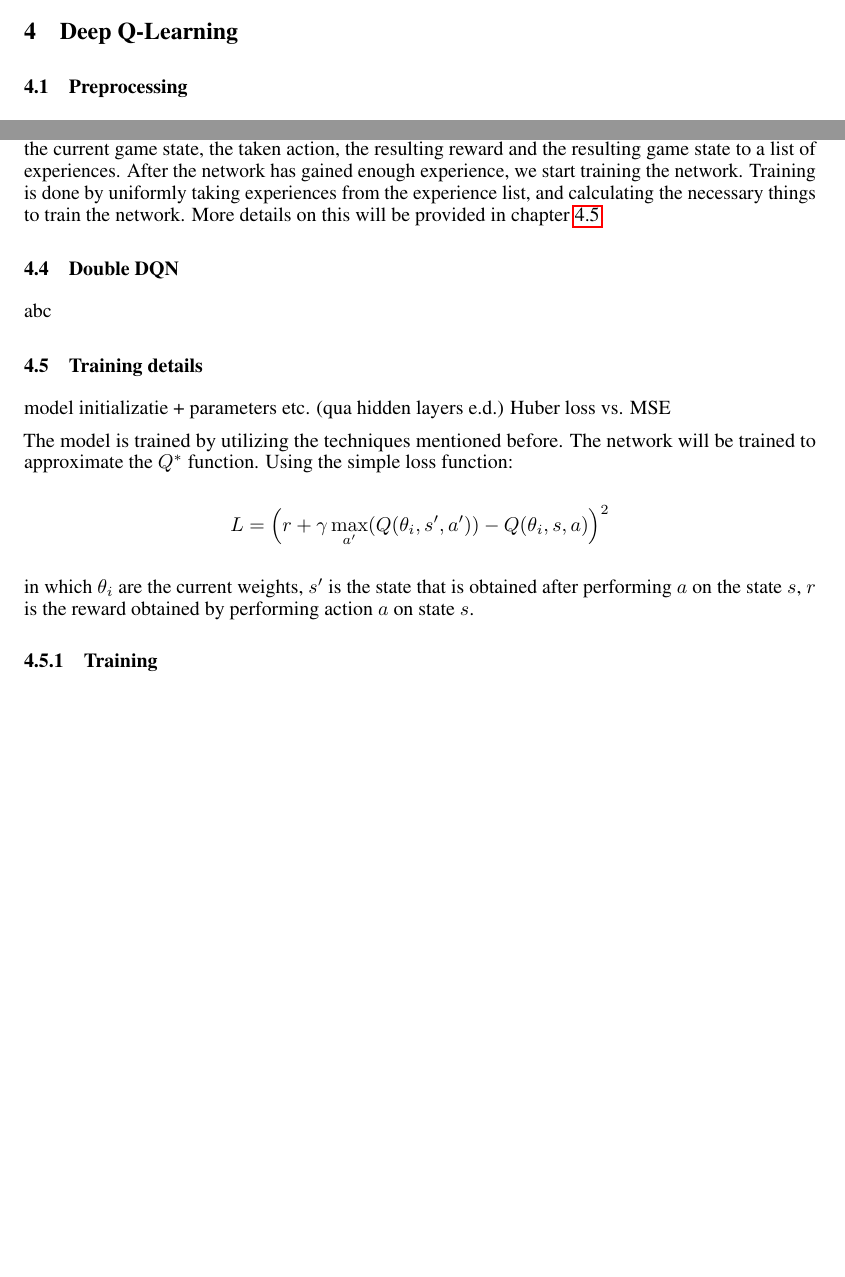
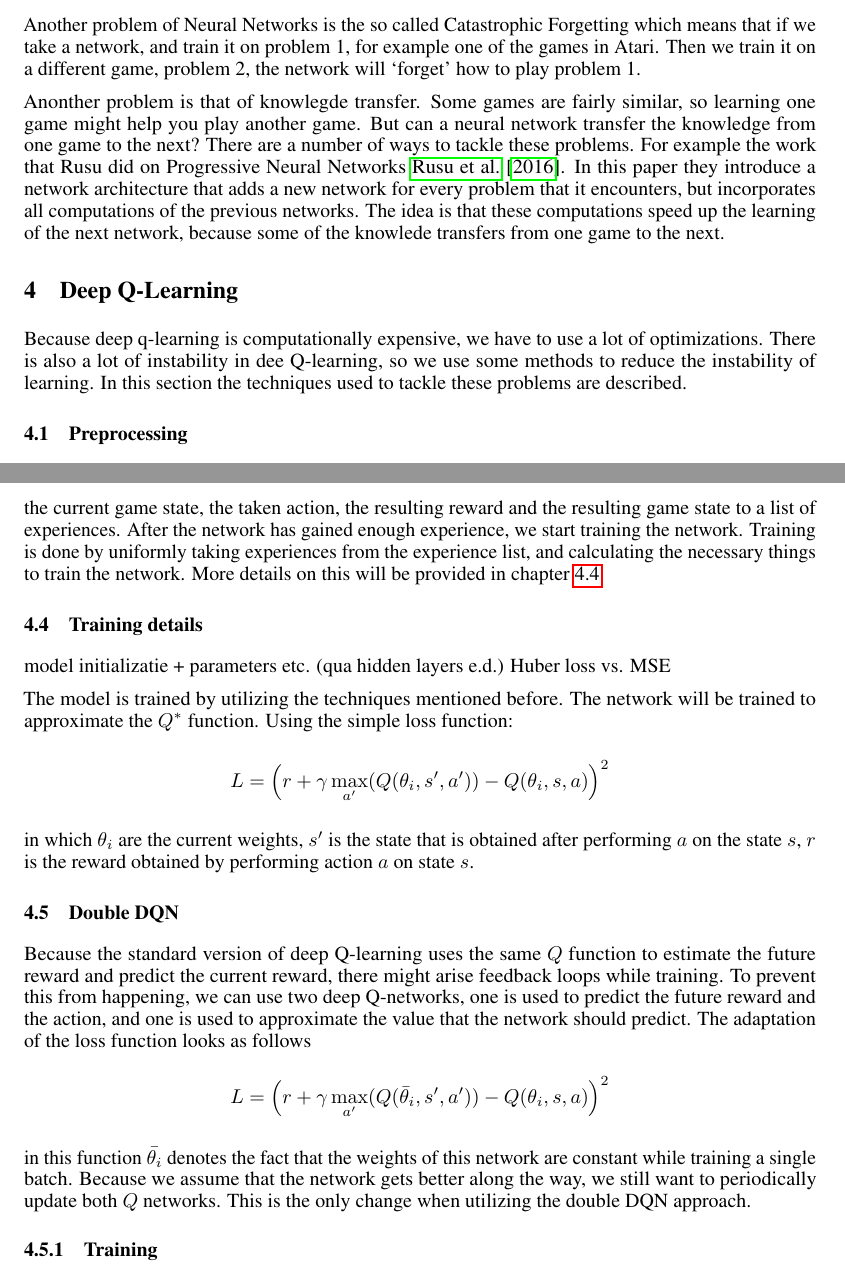
Before and after one commit to dverheijden/Computational-Cognitive-Neuroscience, a LaTeX paper (FinalProject/LaTeX/NIPS/nips.tex): two parts of pages 2 and 3 of 4 before the commit and two parts of pages 3 and 4 of 5 after it, joined at a grey line, cut at the place of the change, the shorter picture padded with empty space. Compiled offline with pdfLaTeX.

Commit message:
more progress......

```diff
--- a/FinalProject/LaTeX/NIPS/nips.tex
+++ b/FinalProject/LaTeX/NIPS/nips.tex
@@ -118,7 +129,13 @@ Reinforcement learning is a very active field, so there is a lot of related work
 
 More recently, Google achieved another major success when they managed to beat the worlds best Go players, using a version of reinforcement learning
 
+Another problem of Neural Networks is the so called Catastrophic Forgetting which means that if we take a network, and train it on problem 1, for example one of the games in Atari. Then we train it on a different game, problem 2, the network will `forget' how to play problem 1.
+
+Anonther problem is that of knowlegde transfer. Some games are fairly similar, so learning one game might help you play another game. But can a neural network transfer the knowledge from one game to the next? There are a number of ways to tackle these problems. For example the work that Rusu did on Progressive Neural Networks \cite{rusu2016progressive}. In this paper they introduce a network architecture that adds a new network for every problem that it encounters, but incorporates all computations of the previous networks. The idea is that these computations speed up the learning of the next network, because some of the knowlede transfers from one game to the next.
+
 \section{Deep Q-Learning}
+
+Because deep q-learning is computationally expensive, we have to use a lot of optimizations. There is also a lot of instability in dee Q-learning, so we use some methods to reduce the instability of learning. In this section the techniques used to tackle these problems are described.
 
 \subsection{Preprocessing}
 Hoe we data eerst verwerken voor complexiteit vermindering + wat input model is (stacked frames) zie \cite{mnih2013playing}
@@ -141,10 +158,6 @@ Since we are playing the game on real time in the atari environment, there will
 
 In order to mitigate this effect, we use experience replay \cite{mnih2013playing}. We let the network gather some experience, before we start training the network; we let the network play the game, and we save the current game state, the taken action, the resulting reward and the resulting game state to a list of experiences. After the network has gained enough experience, we start training the network. Training is done by uniformly taking experiences from the experience list, and calculating the necessary things to train the network. More details on this will be provided in  chapter \ref{chapter:training}.
 
-\subsection{Double DQN}
-
-abc
-
 \subsection{Training details} \label{chapter:training}
 model initializatie + parameters etc. (qua hidden layers e.d.)
 Huber loss vs. MSE
@@ -156,6 +169,18 @@ The model is trained by utilizing the techniques mentioned before. The network w
 \]
 
 in which $\theta_i$ are the current weights, $s'$ is the state that is obtained after performing $a$ on the state $s$, $r$ is the reward obtained by performing action $a$ on state $s$.
+
+\subsection{Double DQN}
+
+Because the standard version of deep Q-learning uses the same $Q$ function to estimate the future reward and predict the current reward, there might arise feedback loops while training. To prevent this from happening, we can use two deep Q-networks, one is used to predict the future reward and the action, and one is used to approximate the value that the network should predict. The adaptation of the loss function looks as follows
+
+\[
+	L = \left(r + \gamma \max_{a'}( Q(\bar\theta_i, s',a')) - Q(\theta_i, s, a)\right)^2
+\]
+
+in this function $\bar{\theta_i}
+$ denotes the fact that the weights of this network are constant while training a single batch.
+Because we assume that the network gets better along the way, we still want to periodically update both $Q$ networks. This is the only change when utilizing the double DQN approach.
 
 
 \subsubsection{Training}
```
Also changed, not shown: FinalProject/LaTeX/NIPS/nips.pdf, FinalProject/LaTeX/NIPS/nips.tex (29 more changed lines).
